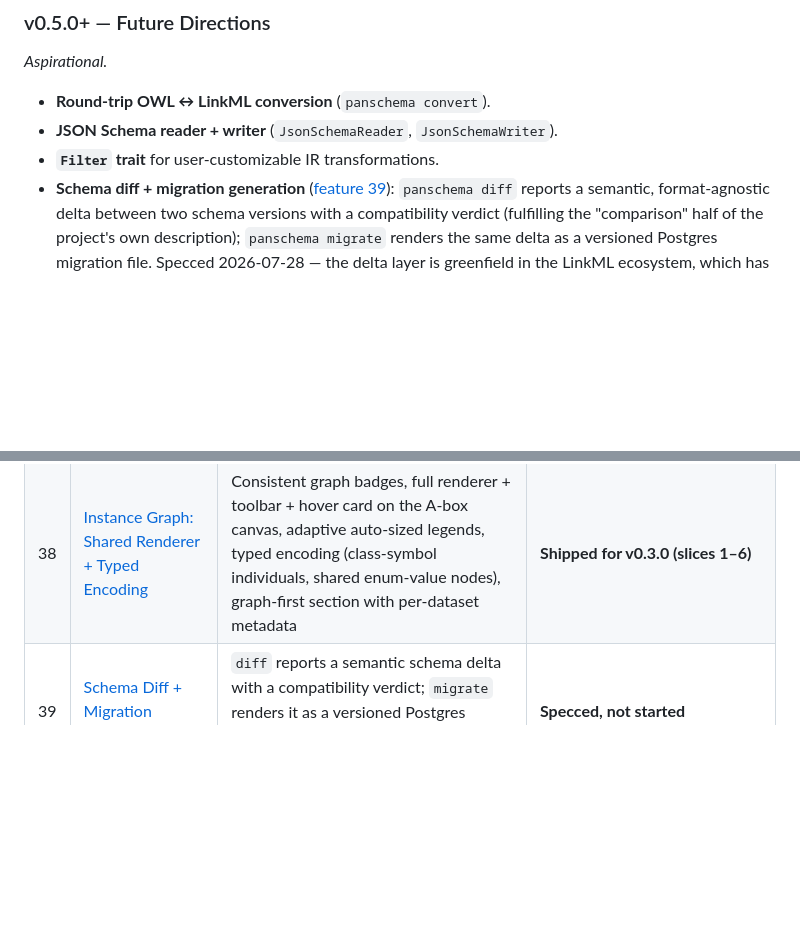
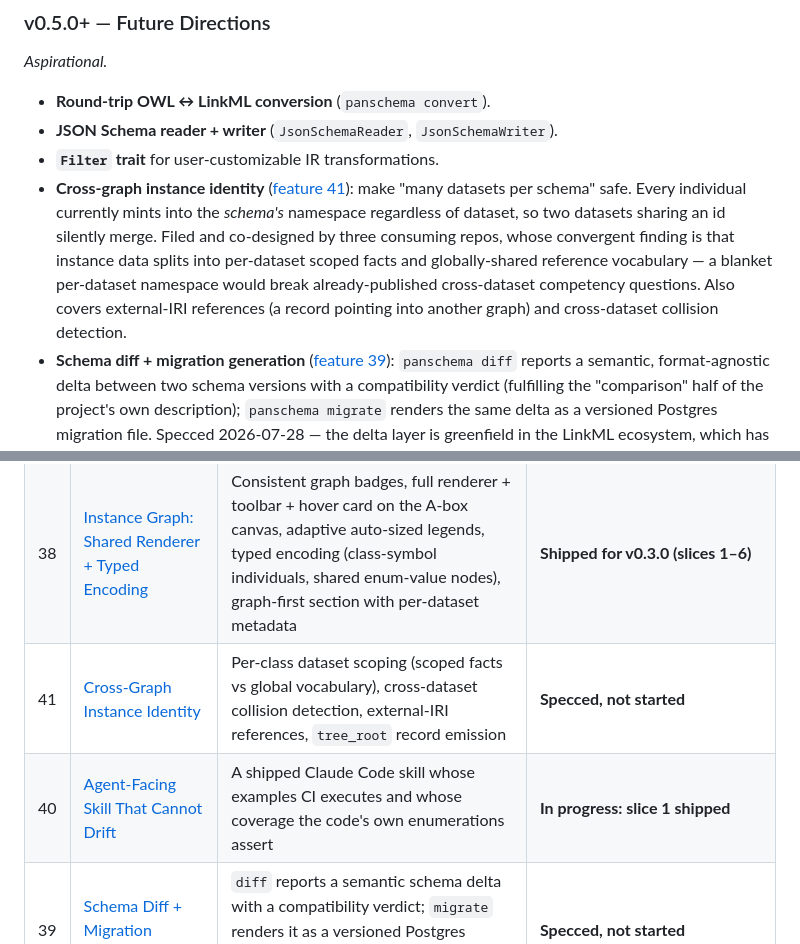
Before and after one commit to padamson/panschema, a Markdown page: docs/ROADMAP.md, 2 parts joined by grey strips. Rendered like a GitHub page; blank space fills up the shorter version.

```diff
--- a/docs/ROADMAP.md
+++ b/docs/ROADMAP.md
@@ -83,6 +83,7 @@ Input → Reader → LinkML IR → [Filters] → Writer → Output
 - **Round-trip OWL ↔ LinkML conversion** (`panschema convert`).
 - **JSON Schema reader + writer** (`JsonSchemaReader`, `JsonSchemaWriter`).
 - **`Filter` trait** for user-customizable IR transformations.
+- **Cross-graph instance identity** ([feature 41](features/41-cross-graph-instance-identity.md)): make "many datasets per schema" safe. Every individual currently mints into the *schema's* namespace regardless of dataset, so two datasets sharing an id silently merge. Filed and co-designed by three consuming repos, whose convergent finding is that instance data splits into per-dataset scoped facts and globally-shared reference vocabulary — a blanket per-dataset namespace would break already-published cross-dataset competency questions. Also covers external-IRI references (a record pointing into another graph) and cross-dataset collision detection.
 - **Schema diff + migration generation** ([feature 39](features/39-schema-diff-and-migration-generation.md)): `panschema diff` reports a semantic, format-agnostic delta between two schema versions with a compatibility verdict (fulfilling the "comparison" half of the project's own description); `panschema migrate` renders the same delta as a versioned Postgres migration file. Specced 2026-07-28 — the delta layer is greenfield in the LinkML ecosystem, which has no schema-diff of any kind, while the diff→versioned-migration *pipeline* is mature prior art worth borrowing from rather than reinventing.
 
 ### v1.0.0 — Production Ready
@@ -134,6 +135,8 @@ Input → Reader → LinkML IR → [Filters] → Writer → Output
 | 36 | [Instance-Graph Publishing and Exports](features/36-instance-graph-publishing-and-exports.md) | A-box through RDF + `instance-graph-json`, navigable docs section, `publish [[instances]]`, manifest `instances` key | **Shipped for v0.3.0 (slices 1–5)** |
 | 37 | [In-page Instance-Graph Selector](features/37-in-page-instance-graph-selector.md) | Several curated A-boxes on one schema page, switchable client-side; `exemplar` = default-selected | **Shipped for v0.3.0** |
 | 38 | [Instance Graph: Shared Renderer + Typed Encoding](features/38-instance-graph-shared-renderer-and-typed-encoding.md) | Consistent graph badges, full renderer + toolbar + hover card on the A-box canvas, adaptive auto-sized legends, typed encoding (class-symbol individuals, shared enum-value nodes), graph-first section with per-dataset metadata | **Shipped for v0.3.0 (slices 1–6)** |
+| 41 | [Cross-Graph Instance Identity](features/41-cross-graph-instance-identity.md) | Per-class dataset scoping (scoped facts vs global vocabulary), cross-dataset collision detection, external-IRI references, `tree_root` record emission | **Specced, not started** |
+| 40 | [Agent-Facing Skill That Cannot Drift](features/40-agent-facing-skill-that-cannot-drift.md) | A shipped Claude Code skill whose examples CI executes and whose coverage the code's own enumerations assert | **In progress: slice 1 shipped** |
 | 39 | [Schema Diff + Migration Generation](features/39-schema-diff-and-migration-generation.md) | `diff` reports a semantic schema delta with a compatibility verdict; `migrate` renders it as a versioned Postgres migration file (append-only, never applied by panschema) | **Specced, not started** |
 
 ## Delivery Approach
```
Also changed, not shown: docs/features/41-cross-graph-instance-identity.md (added, +241 -0 lines).
